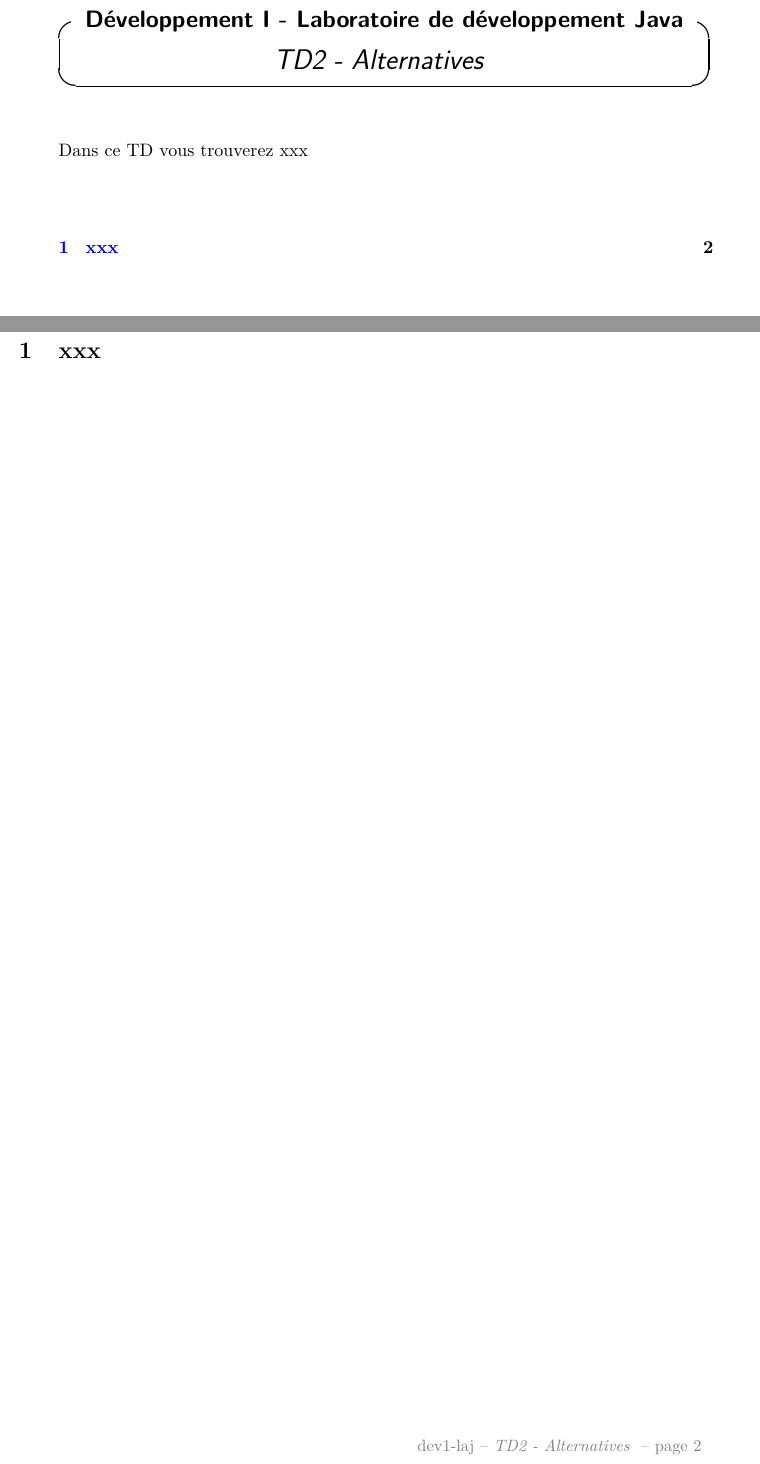
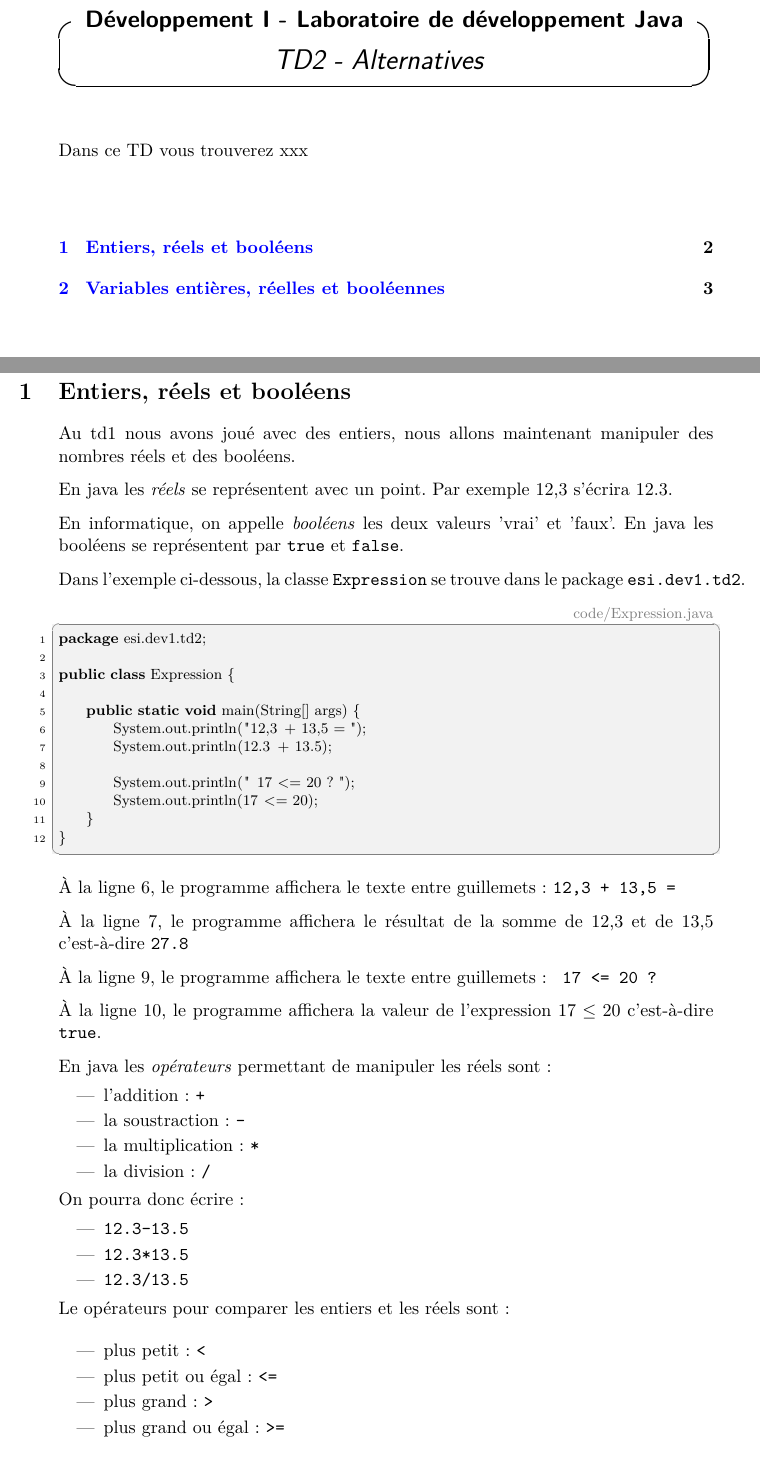
Before and after one commit to HEB-ESI/dev1, a LaTeX document (labo-java/labo-java-02-alternatives/labo-java-02-alternatives.tex, which reads labo-java/labo-java-02-alternatives/code/Expression.java): two parts of pages 1 and 2 of 2 before the commit and two parts of pages 1 and 2 of 4 after it, joined at a grey line, cut so that both start at the same text. Compiled offline with pdfLaTeX.

Commit message:
java-td2 draft

```diff
--- /dev/null
+++ b/labo-java/labo-java-02-alternatives/code/Expression.java
@@ -0,0 +1,12 @@
+package esi.dev1.td2;
+
+public class Expression {
+
+    public static void main(String[] args) {
+        System.out.println("12,3 + 13,5 = ");
+        System.out.println(12.3 + 13.5);
+
+        System.out.println(" 17 <= 20 ? ");
+        System.out.println(17 <= 20);
+    }
+}
--- a/labo-java/labo-java-02-alternatives/labo-java-02-alternatives.tex
+++ b/labo-java/labo-java-02-alternatives/labo-java-02-alternatives.tex
@@ -37,5 +37,59 @@
 	\newpage
 
 %===================
-\section{xxx }
+\section{Entiers, réels et booléens}
 %====================
+
+
+	Au td1 nous avons joué avec des entiers, nous allons maintenant
+	manipuler des nombres réels et des booléens.
+
+	En java les \emph{réels} se représentent avec un point.
+	Par exemple 12,3 s'écrira 12.3.
+
+	En informatique, on appelle \emph{booléens} les deux valeurs 'vrai' et 'faux'.
+	En java les booléens se représentent par \texttt{true} et \texttt{false}.
+
+	Dans l'exemple ci-dessous, la classe \texttt{Expression} se trouve dans le package
+	\texttt{esi.dev1.td2}.
+
+ 	\listing{java}{code/Expression.java}
+
+	\`A la ligne 6, le programme affichera le texte entre guillemets: \texttt{12,3 + 13,5 =}
+
+	\`A la ligne 7, le programme affichera le résultat de la somme de 12,3 et de 13,5 c'est-à-dire
+	\texttt{27.8}
+
+	\`A la ligne 9, le programme affichera le texte entre guillemets: \texttt{ 17 <= 20 ?}
+
+	\`A la ligne 10, le programme affichera la valeur de l'expression $17\leq 20$ c'est-à-dire \texttt{true}.
+
+
+	En java les \emph{opérateurs} permettant de manipuler les réels sont~:
+	\begin{itemize}
+		\item l'addition: \texttt{+}
+		\item la soustraction: \texttt{-}
+		\item la multiplication: \texttt{*}
+		\item la division: \texttt{/}
+	\end{itemize}
+
+	On pourra donc écrire:
+	\begin{itemize}
+		\item \texttt{12.3-13.5}
+		\item \texttt{12.3*13.5}
+		\item \texttt{12.3/13.5}
+	\end{itemize}
+
+	Le opérateurs pour comparer les entiers et les réels sont~:
+
+	\begin{itemize}
+		\item plus petit: \texttt{<}
+		\item plus petit ou égal: \texttt{<=}
+		\item plus grand: \texttt{>}
+		\item plus grand ou égal: \texttt{>=}
+		\item  égal: \texttt{==}
+	\end{itemize}
+
+	On pourra donc écrire:
+	\begin{itemize}
+		\item \texttt{12.3 <= 13.5}
```
Also changed, not shown: labo-java/labo-java-01-introduction/labo-java-01-introduction.tex (+2 -2 lines), labo-java/labo-java-02-alternatives/code/Variables.java (added, +21 -0 lines), labo-java/labo-java-01-introduction/labo-java-01-introduction.pdf, labo-java/labo-java-02-alternatives/labo-java-02-alternatives.pdf, labo-java/labo-java-02-alternatives/labo-java-02-alternatives.tex (83 more changed lines).
